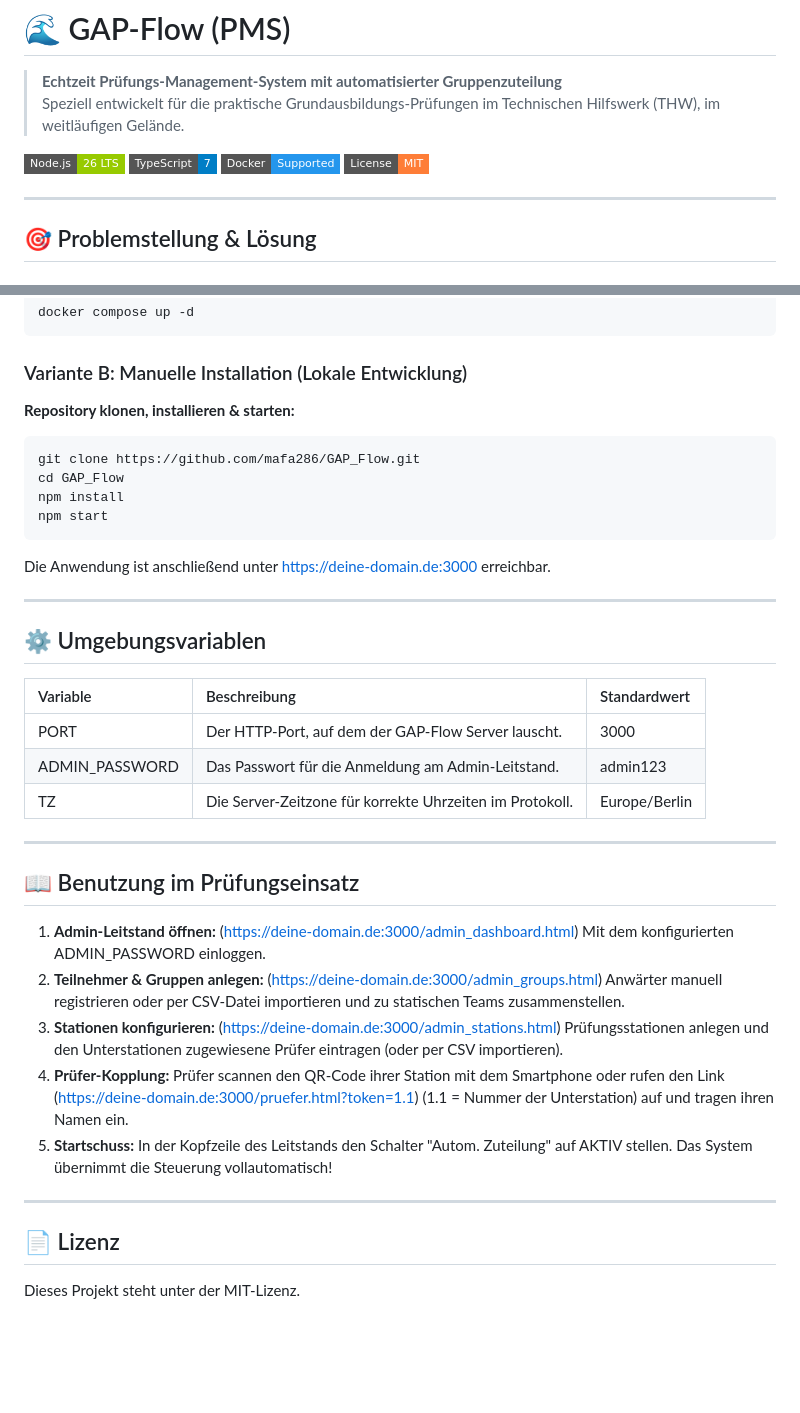
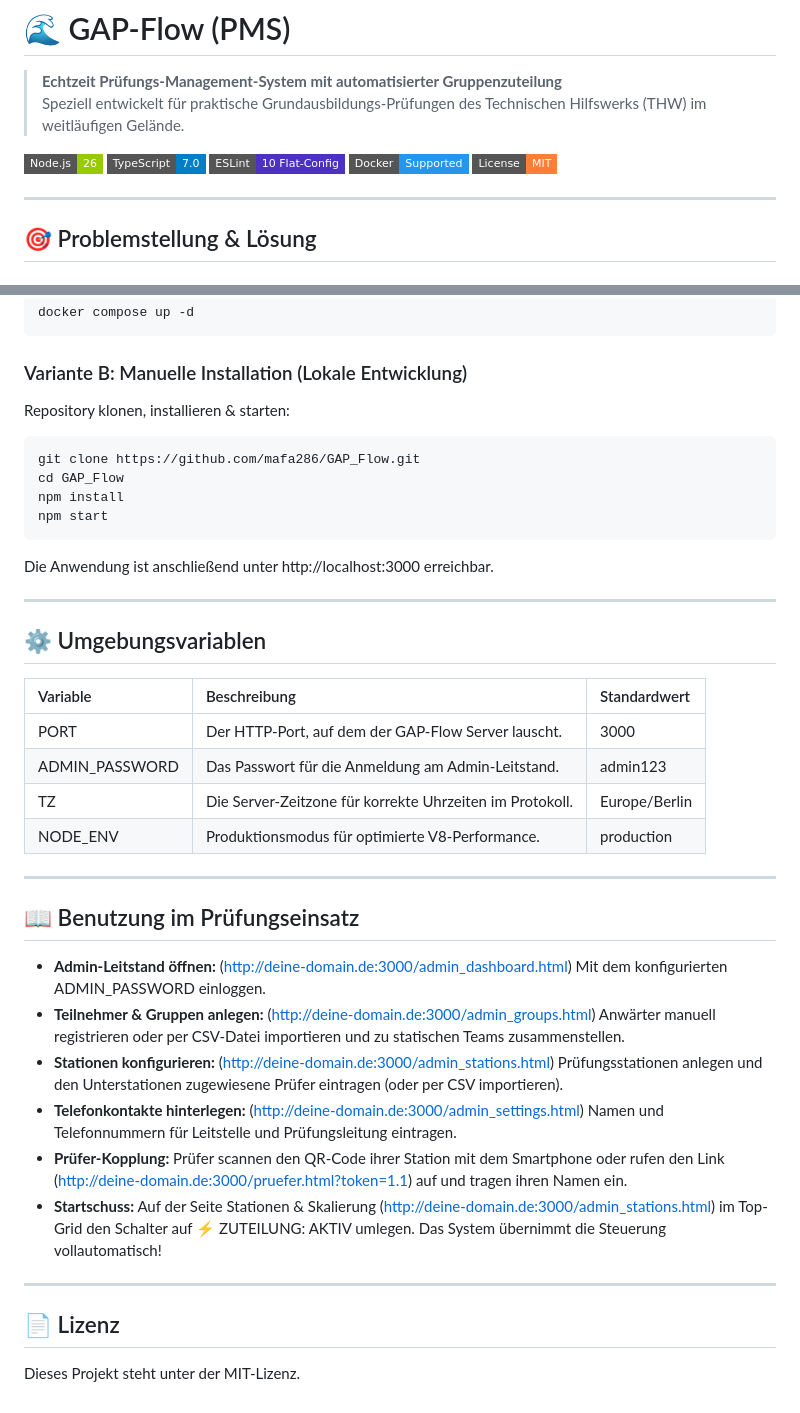
Before and after one commit to mafa286/GAP_Flow, a Markdown page: README.md, 2 parts joined by grey strips. Drawn GitHub-style; badges without logos; blank space fills up the shorter version.

````diff
--- a/README.md
+++ b/README.md
@@ -1,10 +2,11 @@
 # 🌊 GAP-Flow (PMS)
 
 > **Echtzeit Prüfungs-Management-System mit automatisierter Gruppenzuteilung**
-> Speziell entwickelt für die praktische Grundausbildungs-Prüfungen im Technischen Hilfswerk (THW), im weitläufigen Gelände.
+> Speziell entwickelt für praktische Grundausbildungs-Prüfungen des Technischen Hilfswerks (THW) im weitläufigen Gelände.
 
-![Node.js](https://img.shields.io/badge/Node.js-26_LTS-green?style=flat-square&logo=node.js)
-![TypeScript](https://img.shields.io/badge/TypeScript-7-blue?style=flat-square&logo=typescript)
+![Node.js](https://img.shields.io/badge/Node.js-26-green?style=flat-square&logo=node.js)
+![TypeScript](https://img.shields.io/badge/TypeScript-7.0-blue?style=flat-square&logo=typescript)
+![ESLint](https://img.shields.io/badge/ESLint-10_Flat--Config-4B32C3?style=flat-square&logo=eslint)
 ![Docker](https://img.shields.io/badge/Docker-Supported-2496ED?style=flat-square&logo=docker)
 ![License](https://img.shields.io/badge/License-MIT-orange?style=flat-square)
 
@@ -97,35 +85,35 @@ docker compose up -d
 ### Variante B: Manuelle Installation (Lokale Entwicklung)
 
-**Repository klonen, installieren & starten:**
-
+Repository klonen, installieren & starten:
 ```Bash
 git clone https://github.com/mafa286/GAP_Flow.git
 cd GAP_Flow
 npm install
 npm start
 ```
-
-Die Anwendung ist anschließend unter https://deine-domain.de:3000 erreichbar.
+Die Anwendung ist anschließend unter http://localhost:3000 erreichbar.
 
 ---
+
 ## ⚙️ Umgebungsvariablen
-
-| Variable | Beschreibung | Standardwert |
+| Variable	| Beschreibung |	Standardwert |
 | :--- | :--- | :--- |
-| PORT | Der HTTP-Port, auf dem der GAP-Flow Server lauscht. | 3000 |
-| ADMIN_PASSWORD | Das Passwort für die Anmeldung am Admin-Leitstand. | admin123 |
-| TZ | Die Server-Zeitzone für korrekte Uhrzeiten im Protokoll. | Europe/Berlin |
+| PORT	| Der HTTP-Port, auf dem der GAP-Flow Server lauscht.	| 3000 |
+| ADMIN_PASSWORD	| Das Passwort für die Anmeldung am Admin-Leitstand.	| admin123 |
+| TZ	| Die Server-Zeitzone für korrekte Uhrzeiten im Protokoll.	| Europe/Berlin |
+| NODE_ENV	| Produktionsmodus für optimierte V8-Performance.	| production |
 
 ---
+
 ## 📖 Benutzung im Prüfungseinsatz
-
-1. **Admin-Leitstand öffnen:** (https://deine-domain.de:3000/admin_dashboard.html) Mit dem konfigurierten ADMIN_PASSWORD einloggen.
-2. **Teilnehmer & Gruppen anlegen:** (https://deine-domain.de:3000/admin_groups.html) Anwärter manuell registrieren oder per CSV-Datei importieren und zu statischen Teams zusammenstellen.
-3. **Stationen konfigurieren:** (https://deine-domain.de:3000/admin_stations.html) Prüfungsstationen anlegen und den Unterstationen zugewiesene Prüfer eintragen (oder per CSV importieren).
-4. **Prüfer-Kopplung:** Prüfer scannen den QR-Code ihrer Station mit dem Smartphone oder rufen den Link (https://deine-domain.de:3000/pruefer.html?token=1.1) (1.1 = Nummer der Unterstation) auf und tragen ihren Namen ein.
-5. **Startschuss:** In der Kopfzeile des Leitstands den Schalter "Autom. Zuteilung" auf AKTIV stellen. Das System übernimmt die Steuerung vollautomatisch!
+* **Admin-Leitstand öffnen:** (http://deine-domain.de:3000/admin_dashboard.html) Mit dem konfigurierten ADMIN_PASSWORD einloggen.
+* **Teilnehmer & Gruppen anlegen:** (http://deine-domain.de:3000/admin_groups.html) Anwärter manuell registrieren oder per CSV-Datei importieren und zu statischen Teams zusammenstellen.
+* **Stationen konfigurieren:** (http://deine-domain.de:3000/admin_stations.html) Prüfungsstationen anlegen und den Unterstationen zugewiesene Prüfer eintragen (oder per CSV importieren).
+* **Telefonkontakte hinterlegen:** (http://deine-domain.de:3000/admin_settings.html) Namen und Telefonnummern für Leitstelle und Prüfungsleitung eintragen.
+* **Prüfer-Kopplung:** Prüfer scannen den QR-Code ihrer Station mit dem Smartphone oder rufen den Link (http://deine-domain.de:3000/pruefer.html?token=1.1) auf und tragen ihren Namen ein.
+* **Startschuss:** Auf der Seite Stationen & Skalierung (http://deine-domain.de:3000/admin_stations.html) im Top-Grid den Schalter auf ⚡ ZUTEILUNG: AKTIV umlegen. Das System übernimmt die Steuerung vollautomatisch!
 
 ---
+
 ## 📄 Lizenz
-
 Dieses Projekt steht unter der MIT-Lizenz.
````
Also changed, not shown: other parts of README.md (+17 -30 lines).
